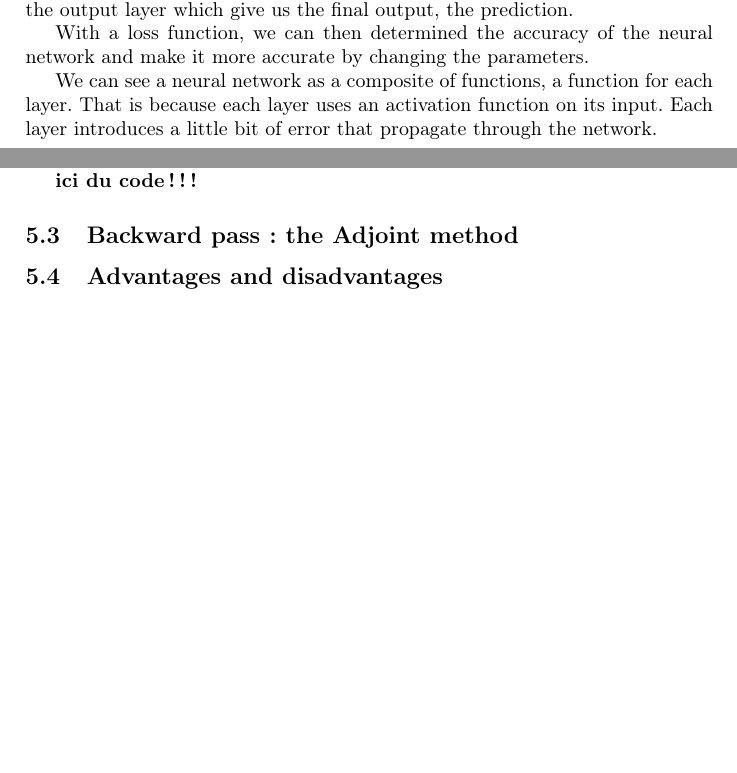
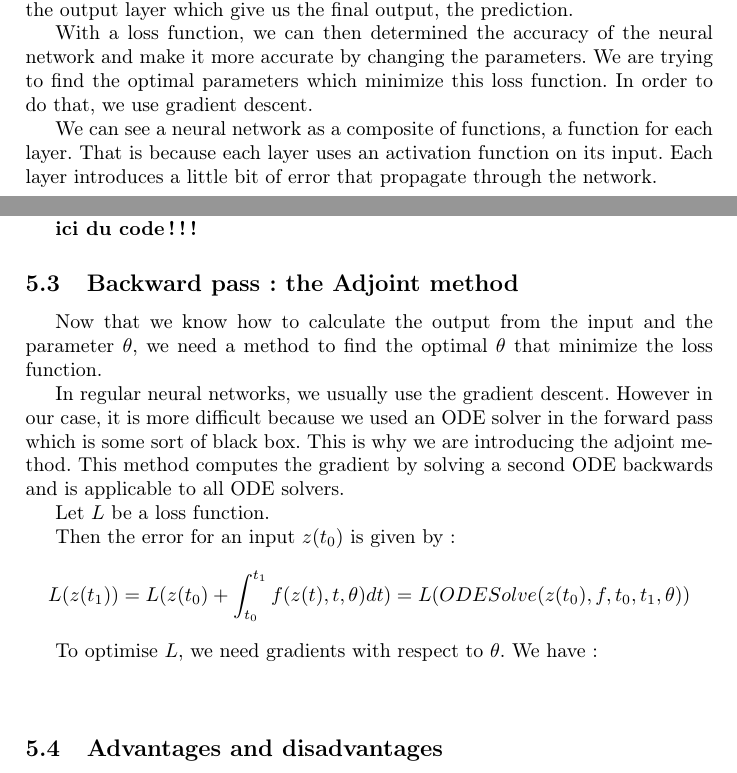
Before and after one commit to DumezErika/ProjetMachineLearning, a LaTeX document (rapport/neuralode.tex): two parts of pages 2 and 6 of 7, joined at a grey line, cut so that both start at the same text, the shorter picture padded with empty space. Compiled offline with pdfLaTeX.

Commit message:
Add files via upload

```diff
--- a/rapport/neuralode.tex
+++ b/rapport/neuralode.tex
@@ -1,6 +1,6 @@
 \documentclass[10pt,a4paper]{article}
 \usepackage[utf8]{inputenc}
-\usepackage[francais]{babel}
+\usepackage[french]{babel}
 \usepackage[T1]{fontenc}
 \usepackage{amsmath}
 \usepackage{amsfonts}
@@ -12,7 +12,7 @@
 
 \theoremstyle{definition}
 \newtheorem{definition}{Définition}
-\theoremstyle{theorem}
+\theoremstyle{definition}
 \newtheorem{theorem}{Théorème}
 
 \author{Della Bona Sarah, Dumez Erika}
@@ -107,7 +107,7 @@ Each layer consist of a certain number of neurons. We give an input to the neuro
 
 The neurons of a layer are connected to the neurons of the next layer. Thanks to these connections, the output given by a neuron can be transmitted over the neural network. We begin by giving an input to the input layer, which transmits information to the first hidden layer (There isn't always an hidden layer in a neural network. In this case, the input layer is directly connected to the output layer). In turn, it transmit information to the next hidden layer and so on, until the output layer which give us the final output, the prediction.
 
-With a loss function, we can then determined the accuracy of the neural network and make it more accurate by changing the parameters.
+With a loss function, we can then determined the accuracy of the neural network and make it more accurate by changing the parameters. We are trying to find the optimal parameters which minimize this loss function. In order to do that, we use gradient descent.
 
 We can see a neural network as a composite of functions, a function for each layer. That is because each layer uses an activation function on its input. Each layer introduces a little bit of error that propagate through the network.
 
@@ -243,11 +243,27 @@ But how do we find the solution to this ODE, i.e. the output? We can simply use
 
 \textbf{ici du code !!!}
 
+
 \subsection{Backward pass: the Adjoint method}
+Now that we know how to calculate the output from the input and the parameter $\theta$, we need a method to find the optimal $\theta$ that minimize the loss function.
 
+In regular neural networks, we usually use the gradient descent. However in our case, it is more difficult because we used an ODE solver in the forward pass which is some sort of black box. This is why we are introducing the adjoint method. This method computes the gradient by solving a second ODE backwards and is applicable to all ODE solvers.
 
+Let $L$ be a loss function.
 
-\subsection{Advantages and disadvantages  }
+Then the error for an input $z(t_0)$ is given by :
+$$
+L(z(t_1)) = L(z(t_0) + \int_{t_0}^{t_1} f(z(t),t,\theta) dt ) = L(ODESolve(z(t_0),f,t_0,t_1,\theta))
+$$
+% car f(..) = d(z) et z(1) = z(0) + z(1) - z(0)
+
+To optimise $L$, we need gradients with respect to $\theta$. We have :
+$$
+\
+$$
+%41 -> serie de taylor de la fct g : eps -> z(t+esp) en 0
+
+\subsection{Advantages and disadvantages}
 
 In regular neural networks, we consider discrete, individual and independent layers. They are just a block of operations and the neural network consists of those blocks. However, ODE network can be seen as continuous functions. Instead of having separate layers, the entire network is one continuous block of computation. This leads to many advantages but also some disadvantage:
 \begin{itemize}
```
Also changed, not shown: rapport/neuralode.pdf.
